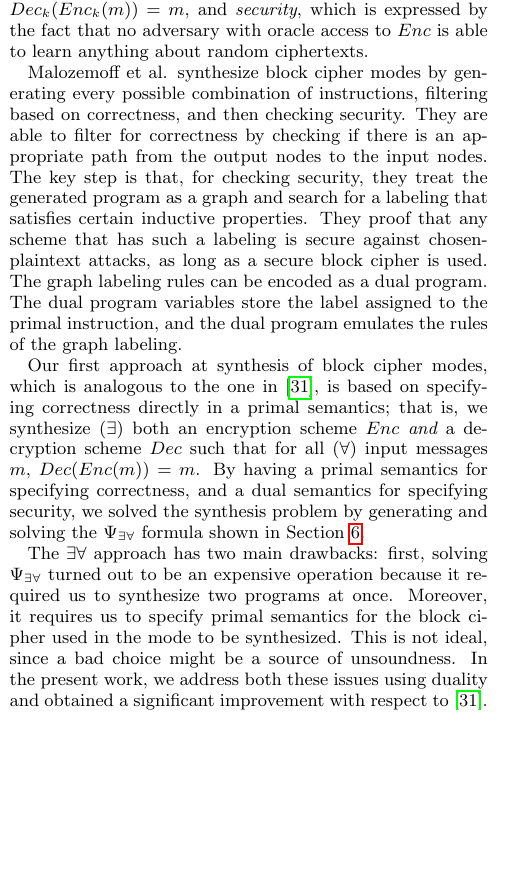
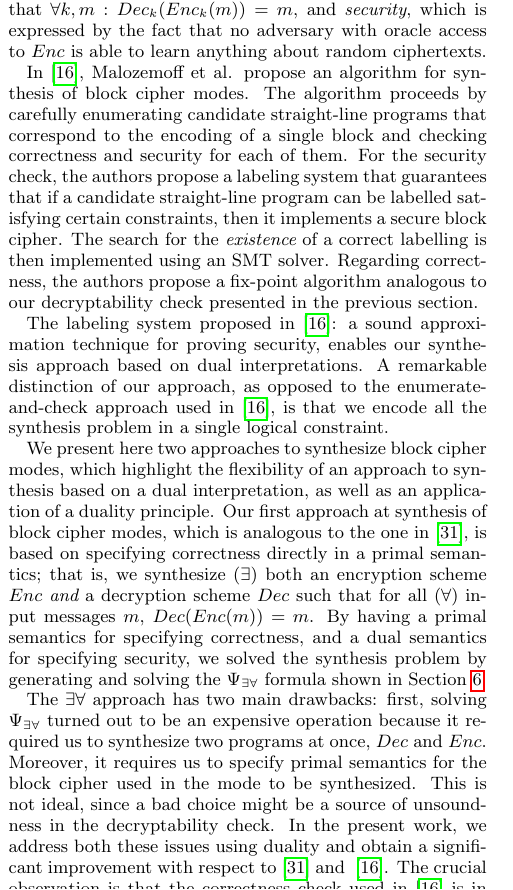
Before and after one commit to adriagascon/synudic, a LaTeX paper (doc/popl17/bsyn.tex): part of one column of page 9 of 12 before the commit and part of one column of page 9 of 13 after it, cut so that both start at the same text, the shorter picture padded with empty space. Compiled offline with pdfLaTeX.

Commit message:
Changes in section 7

```diff
--- a/doc/popl17/bsyn.tex
+++ b/doc/popl17/bsyn.tex
@@ -3656,22 +3661,46 @@ existence of a decryption algorithm $Dec$ such that $\forall k, m : Dec_k(
 Enc_k( m ) ) = m$, and {\em{security}}, which is expressed by the fact that no adversary with
 oracle access to $Enc$ is able to learn anything about random ciphertexts.
 
-Malozemoff et al. synthesize block cipher modes by generating every possible
-combination of instructions, filtering based on correctness, and then checking
-security. They are able to filter for correctness by checking if there is an
-appropriate path from the output nodes to the input nodes.
-The key step is that, for checking security, they
-treat the generated program as a graph and search for a labeling that
-satisfies certain inductive properties. They proof that any
-scheme that has such a labeling is secure against chosen-plaintext attacks,
-as long as a secure block cipher is used.
-The graph labeling rules can be encoded as a dual program.
+In~\cite{DBLP:conf/csfw/MalozemoffKG14}, Malozemoff et al. propose
+an algorithm for synthesis of block cipher modes.
+The algorithm proceeds by carefully enumerating candidate straight-line programs
+that correspond to the encoding of a single block and checking
+correctness and security for each of them.
+For the security check, the authors propose a
+labeling system that guarantees that if a candidate straight-line program
+can be labelled satisfying certain constraints,
+then it implements a secure block cipher.
+The search for the {\em existence} of a correct labelling
+is then implemented using an SMT solver.
+Regarding correctness, the authors propose a
+fix-point algorithm analogous to our decryptability check presented in the previous
+section.
+
+The labeling system proposed in~\cite{DBLP:conf/csfw/MalozemoffKG14}:
+a sound approximation technique for proving security,
+enables our synthesis approach based on dual interpretations.
+A remarkable distinction of our approach, as opposed to the
+enumerate-and-check approach used in~\cite{DBLP:conf/csfw/MalozemoffKG14},
+is that we encode all the synthesis problem in a single logical constraint.
+
+%They are able to filter for correctness by checking if there is an
+%appropriate path from the output nodes to the input nodes.
+%The key step is that, for checking security, they
+%treat the generated program as a graph and search for a labeling that
+%satisfies certain inductive properties. They proof that any
+%scheme that has such a labeling is secure against chosen-plaintext attacks,
+%as long as a secure block cipher is used.
+%The graph labeling rules can be encoded as a dual program.
 % we
 % translated their graph labeling rules directly into our synthesis tool as a dual
 % interpretation.
-The dual program variables store the label assigned to the primal instruction,
-and the dual program emulates the rules of the graph labeling.
-
+%The dual program variables store the label assigned to the primal instruction,
+%and the dual program emulates the rules of the graph labeling.
+
+We present here two approaches to synthesize block cipher modes,
+which highlight the flexibility of an approach to synthesis
+based on a dual interpretation, as well as
+an application of a duality principle.
 Our first approach at synthesis of block cipher modes, which is analogous to the
 one in~\cite{TGD15:CADE}, is based on
 specifying correctness
@@ -3687,9 +3716,13 @@ and solving the $\Psi_{\exists\forall}$ formula shown in Section~\ref{sec:synthe
 
 The $\exists\forall$ approach has two main drawbacks: first, solving
 $\Psi_{\exists\forall}$ turned out to be an expensive operation because
-it required us to synthesize two programs at once. Moreover,
+it required us to synthesize two programs at once, $Dec$ and $Enc$. Moreover,
 it requires us to specify primal semantics for the block cipher
 used in the mode to be synthesized. This is not ideal, since
-a bad choice might be a source of unsoundness.
+a bad choice might be a source of unsoundness in the decryptability check.
 In the present work, we address both these issues using duality and
-obtained a significant improvement with respect to~\cite{TGD15:CADE}.
+obtain a significant improvement with respect to~\cite{TGD15:CADE}
+and ~\cite{DBLP:conf/csfw/MalozemoffKG14}.
+The crucial observation is that the correctness check used
+in~\cite{DBLP:conf/csfw/MalozemoffKG14} is in fact an instance of the duality principle,
+ and hence it can be
```
Also changed, not shown: doc/popl17/bsyn.tex (17 more changed lines).
